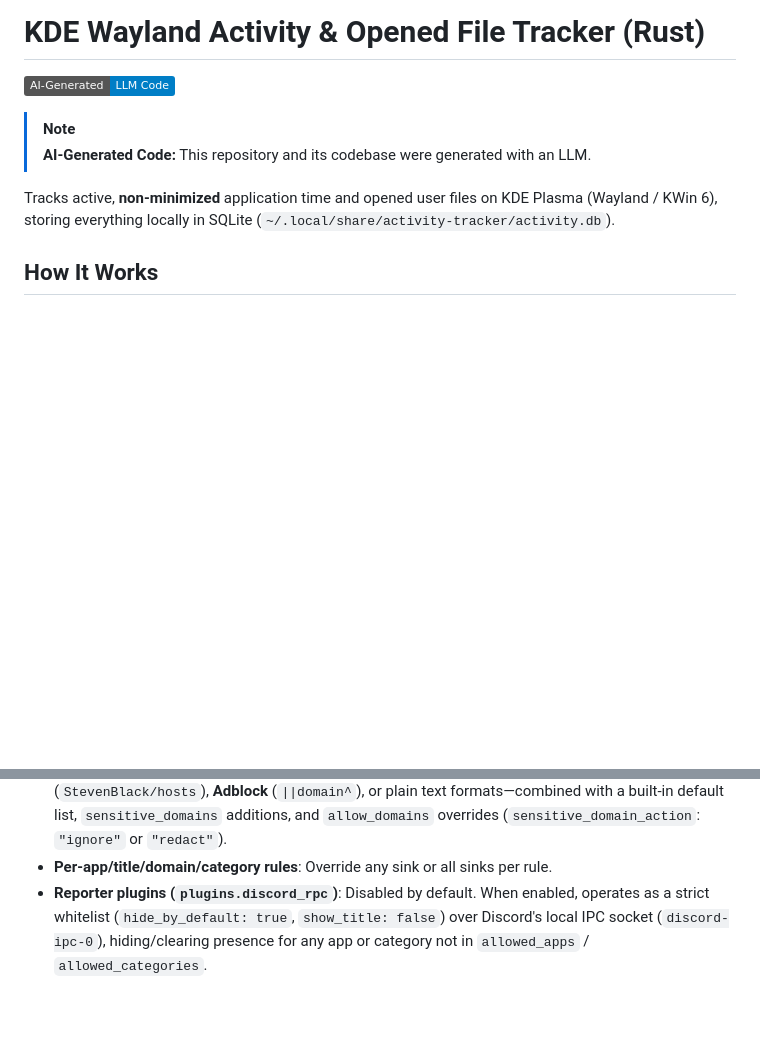
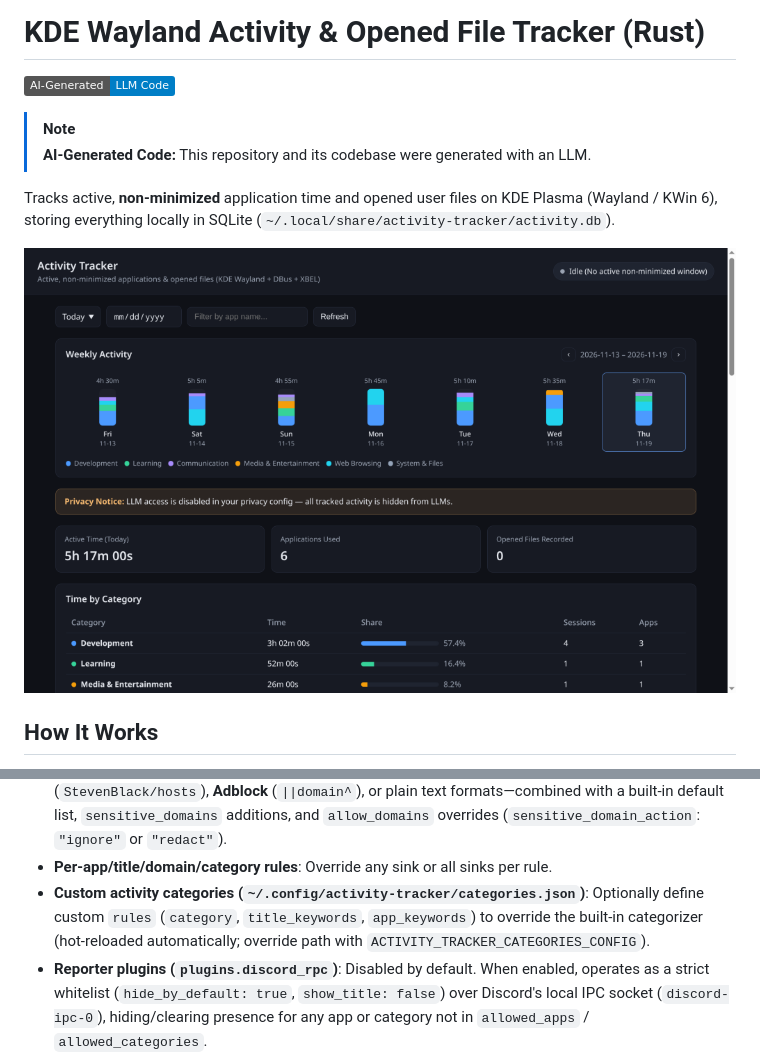
Before and after one commit to FilipVelichkovski/activity-tracker, a Markdown page: README.md, 2 parts joined by grey strips. GitHub-like rendering; pictures changed too: docs/screenshot.png (added); badges without logos; blank space fills up the shorter version.

Commit message:
Make categorization & tests generic, add custom categories.json support and README screenshot

```diff
--- a/README.md
+++ b/README.md
@@ -6,6 +6,8 @@
 > **AI-Generated Code:** This repository and its codebase were generated with an LLM.
 
 Tracks active, **non-minimized** application time and opened user files on KDE Plasma (Wayland / KWin 6), storing everything locally in SQLite (`~/.local/share/activity-tracker/activity.db`).
+
+![Activity Tracker Web UI](docs/screenshot.png)
 
 ## How It Works
 - **Window & Minimize Tracking (`kwin_bridge.js` -> `src/daemon.rs`)**: Loads a KWin 6 script that listens to `workspace.windowActivated`, `minimizedChanged`, `captionChanged`, and `showingDesktopChanged`. Only when a window is active, not minimized, and not hidden by Show Desktop is it counted.
@@ -82,4 +84,5 @@ Activity Tracker includes a runtime-hot-reloaded privacy pipeline (`~/.config/ac
 - **Per-sink controls (`storage`, `ui`, `remote`, `llm`)**: Independently toggle `enabled`, `include_app`, `include_title`, `include_files`, `include_sites`, and `include_category` (e.g., save only app + category to SQLite, show full details in local UI, send only category to the remote server, and hide or redact for `llm-tool/activity_tool.py`).
 - **Premade & default sensitive domain lists**: Supports loading external premade lists (`sensitive_domain_files` or auto-loading `~/.config/activity-tracker/lists/*`) in **MISP warninglist JSON** (`MISP/misp-warninglists` `bank-website/list.json`), **hosts-file** (`StevenBlack/hosts`), **Adblock** (`||domain^`), or plain text formats—combined with a built-in default list, `sensitive_domains` additions, and `allow_domains` overrides (`sensitive_domain_action`: `"ignore"` or `"redact"`).
 - **Per-app/title/domain/category rules**: Override any sink or all sinks per rule.
+- **Custom activity categories (`~/.config/activity-tracker/categories.json`)**: Optionally define custom `rules` (`category`, `title_keywords`, `app_keywords`) to override the built-in categorizer (hot-reloaded automatically; override path with `ACTIVITY_TRACKER_CATEGORIES_CONFIG`).
 - **Reporter plugins (`plugins.discord_rpc`)**: Disabled by default. When enabled, operates as a strict whitelist (`hide_by_default: true`, `show_title: false`) over Discord's local IPC socket (`discord-ipc-0`), hiding/clearing presence for any app or category not in `allowed_apps` / `allowed_categories`.
```
Also changed, not shown: 8 other files.
